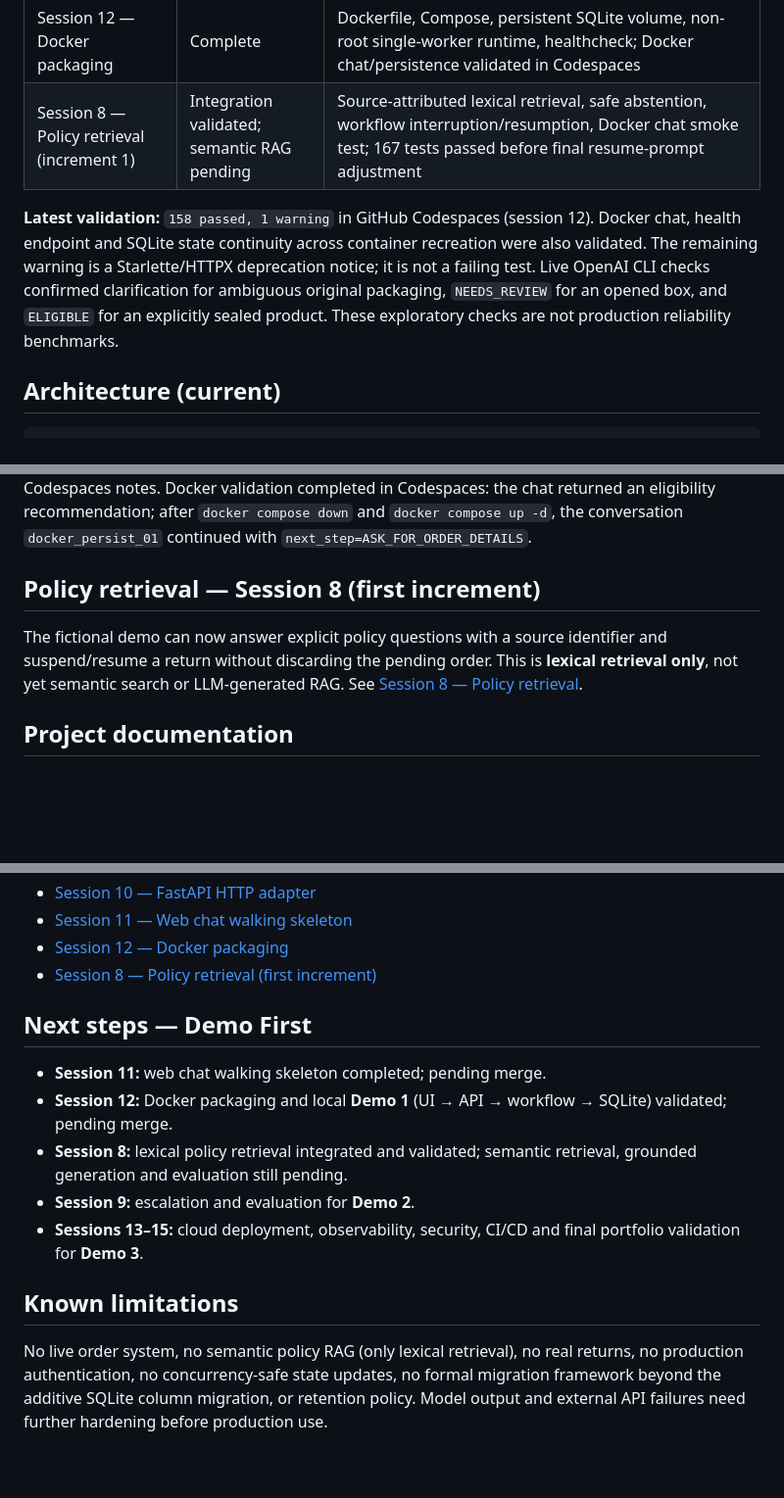
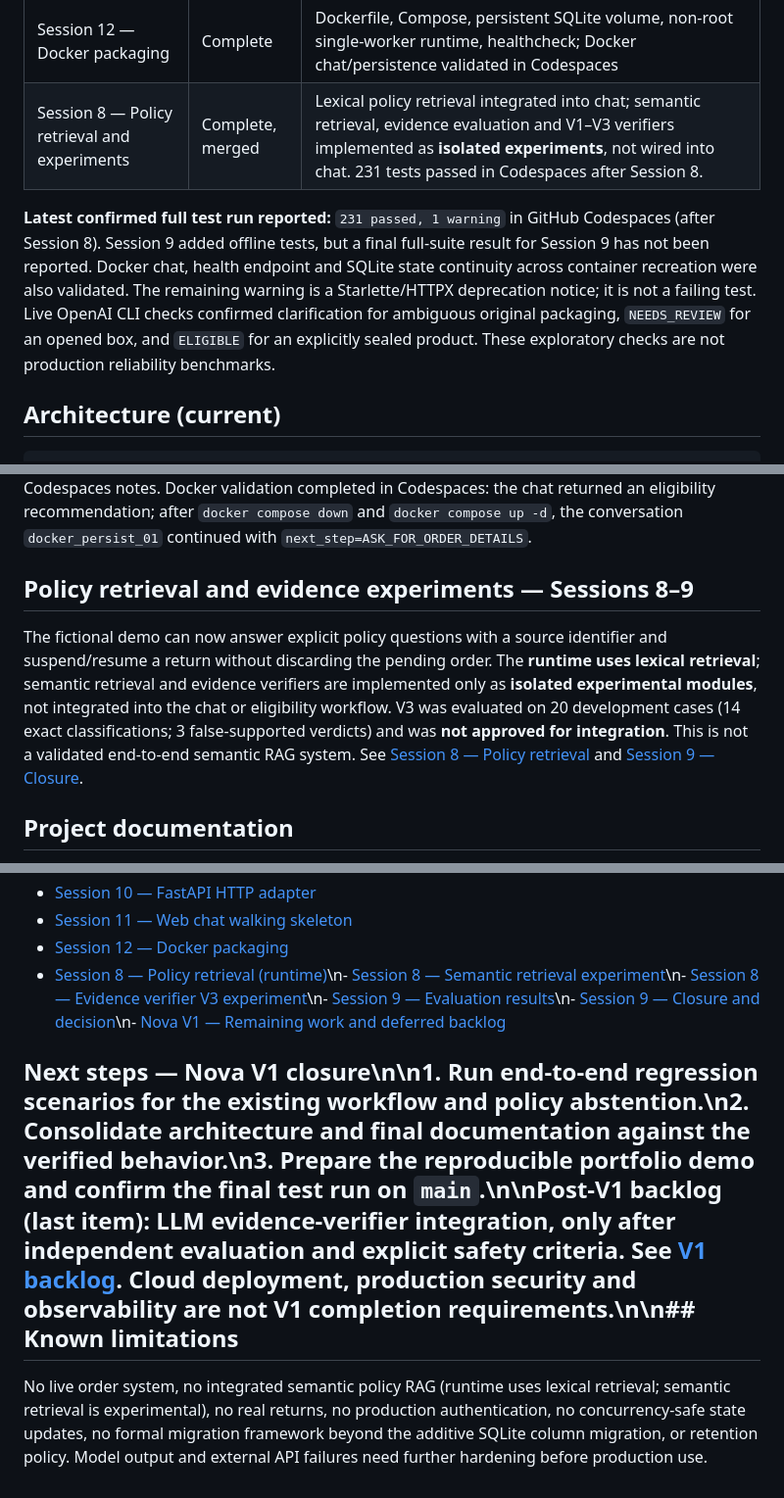
Before and after one commit to susanamirandavelasco/nova-store-operations-agent, a Markdown page: README.md, 3 parts joined by grey strips. Shown at 98% size. Rendered like a GitHub page; blank space fills up the shorter version.

Commit message:
docs: update README for Session 8–9 closure and Nova V1 scope

```diff
--- a/README.md
+++ b/README.md
@@ -30,9 +30,9 @@ The Level 1 pilot **does not execute real returns**. Progression: baseline → s
 | Session 10 — FastAPI API | Complete, merged | `GET /health`, `POST /chat`, HTTP validation, SQLite conversation continuity, regression hardening; 153 tests passed in Codespaces |
 | Session 11 — Web chat walking skeleton | Complete, merged | Employee-facing HTML/CSS/JavaScript chat served by FastAPI; natural condition prompt, highlighted recommendations, error handling, JavaScript syntax check; 157 tests passed in Codespaces |
 | Session 12 — Docker packaging | Complete | Dockerfile, Compose, persistent SQLite volume, non-root single-worker runtime, healthcheck; Docker chat/persistence validated in Codespaces |
-| Session 8 — Policy retrieval (increment 1) | Integration validated; semantic RAG pending | Source-attributed lexical retrieval, safe abstention, workflow interruption/resumption, Docker chat smoke test; 167 tests passed before final resume-prompt adjustment |
+| Session 8 — Policy retrieval and experiments | Complete, merged | Lexical policy retrieval integrated into chat; semantic retrieval, evidence evaluation and V1–V3 verifiers implemented as **isolated experiments**, not wired into chat. 231 tests passed in Codespaces after Session 8. |\n| Session 9 — Evidence verifier evaluation | Complete, merged; integration deferred | V3 evaluated on 20 development cases: 14 exact classifications and 3 false-supported verdicts. V3 **not approved for integration**; deferred to the end of the post-V1 backlog. |
 
-**Latest validation:** `158 passed, 1 warning` in GitHub Codespaces (session 12). Docker chat, health endpoint and SQLite state continuity across container recreation were also validated. The remaining warning is a Starlette/HTTPX deprecation notice; it is not a failing test. Live OpenAI CLI checks confirmed clarification for ambiguous original packaging, `NEEDS_REVIEW` for an opened box, and `ELIGIBLE` for an explicitly sealed product. These exploratory checks are not production reliability benchmarks.
+**Latest confirmed full test run reported:** `231 passed, 1 warning` in GitHub Codespaces (after Session 8). Session 9 added offline tests, but a final full-suite result for Session 9 has not been reported. Docker chat, health endpoint and SQLite state continuity across container recreation were also validated. The remaining warning is a Starlette/HTTPX deprecation notice; it is not a failing test. Live OpenAI CLI checks confirmed clarification for ambiguous original packaging, `NEEDS_REVIEW` for an opened box, and `ELIGIBLE` for an explicitly sealed product. These exploratory checks are not production reliability benchmarks.
 
 ## Architecture (current)
 
@@ -111,9 +111,9 @@ The chat uses a new conversation ID on each page load and does **not** restore v
 
 Requires Docker with Compose v2. Run `docker compose up --build -d`, then open `http://localhost:8000/`. The database lives in the named Docker volume `nova_data`, so `docker compose down` preserves it; **`docker compose down -v` deletes it**. The service binds to local loopback only and is **not safe for public exposure**. See [Session 12 — Docker packaging](docs/14-session-12-docker.md) for smoke tests and Codespaces notes. Docker validation completed in Codespaces: the chat returned an eligibility recommendation; after `docker compose down` and `docker compose up -d`, the conversation `docker_persist_01` continued with `next_step=ASK_FOR_ORDER_DETAILS`.
 
-## Policy retrieval — Session 8 (first increment)
+## Policy retrieval and evidence experiments — Sessions 8–9
 
-The fictional demo can now answer explicit policy questions with a source identifier and suspend/resume a return without discarding the pending order. This is **lexical retrieval only**, not yet semantic search or LLM-generated RAG. See [Session 8 — Policy retrieval](docs/15-session-08-policy-retrieval.md).
+The fictional demo can now answer explicit policy questions with a source identifier and suspend/resume a return without discarding the pending order. The **runtime uses lexical retrieval**; semantic retrieval and evidence verifiers are implemented only as **isolated experimental modules**, not integrated into the chat or eligibility workflow. V3 was evaluated on 20 development cases (14 exact classifications; 3 false-supported verdicts) and was **not approved for integration**. This is not a validated end-to-end semantic RAG system. See [Session 8 — Policy retrieval](docs/15-session-08-policy-retrieval.md) and [Session 9 — Closure](docs/24-session-09-closure.md).
 
 ## Project documentation
 
@@ -131,16 +131,8 @@ The fictional demo can now answer explicit policy questions with a source identi
 - [Session 10 — FastAPI HTTP adapter](docs/12-session-10-fastapi.md)
 - [Session 11 — Web chat walking skeleton](docs/13-session-11-web-chat.md)
 - [Session 12 — Docker packaging](docs/14-session-12-docker.md)
-- [Session 8 — Policy retrieval (first increment)](docs/15-session-08-policy-retrieval.md)
+- [Session 8 — Policy retrieval (runtime)](docs/15-session-08-policy-retrieval.md)\n- [Session 8 — Semantic retrieval experiment](docs/16-session-08-semantic-retrieval.md)\n- [Session 8 — Evidence verifier V3 experiment](docs/21-session-08-evidence-verifier-v3.md)\n- [Session 9 — Evaluation results](docs/23-session-09-v3-results-and-edge-cases.md)\n- [Session 9 — Closure and decision](docs/24-session-09-closure.md)\n- [Nova V1 — Remaining work and deferred backlog](docs/25-nova-v1-backlog.md)
 
-## Next steps — Demo First
+## Next steps — Nova V1 closure\n\n1. Run end-to-end regression scenarios for the existing workflow and policy abstention.\n2. Consolidate architecture and final documentation against the verified behavior.\n3. Prepare the reproducible portfolio demo and confirm the final test run on `main`.\n\n**Post-V1 backlog (last item):** LLM evidence-verifier integration, only after independent evaluation and explicit safety criteria. See [V1 backlog](docs/25-nova-v1-backlog.md). Cloud deployment, production security and observability are not V1 completion requirements.\n\n## Known limitations
 
-- **Session 11:** web chat walking skeleton completed; pending merge.
-- **Session 12:** Docker packaging and local **Demo 1** (UI → API → workflow → SQLite) validated; pending merge.
-- **Session 8:** lexical policy retrieval integrated and validated; semantic retrieval, grounded generation and evaluation still pending.
-- **Session 9:** escalation and evaluation for **Demo 2**.
-- **Sessions 13–15:** cloud deployment, observability, security, CI/CD and final portfolio validation for **Demo 3**.
-
-## Known limitations
-
-No live order system, no semantic policy RAG (only lexical retrieval), no real returns, no production authentication, no concurrency-safe state updates, no formal migration framework beyond the additive SQLite column migration, or retention policy. Model output and external API failures need further hardening before production use.
+No live order system, no integrated semantic policy RAG (runtime uses lexical retrieval; semantic retrieval is experimental), no real returns, no production authentication, no concurrency-safe state updates, no formal migration framework beyond the additive SQLite column migration, or retention policy. Model output and external API failures need further hardening before production use.
```
